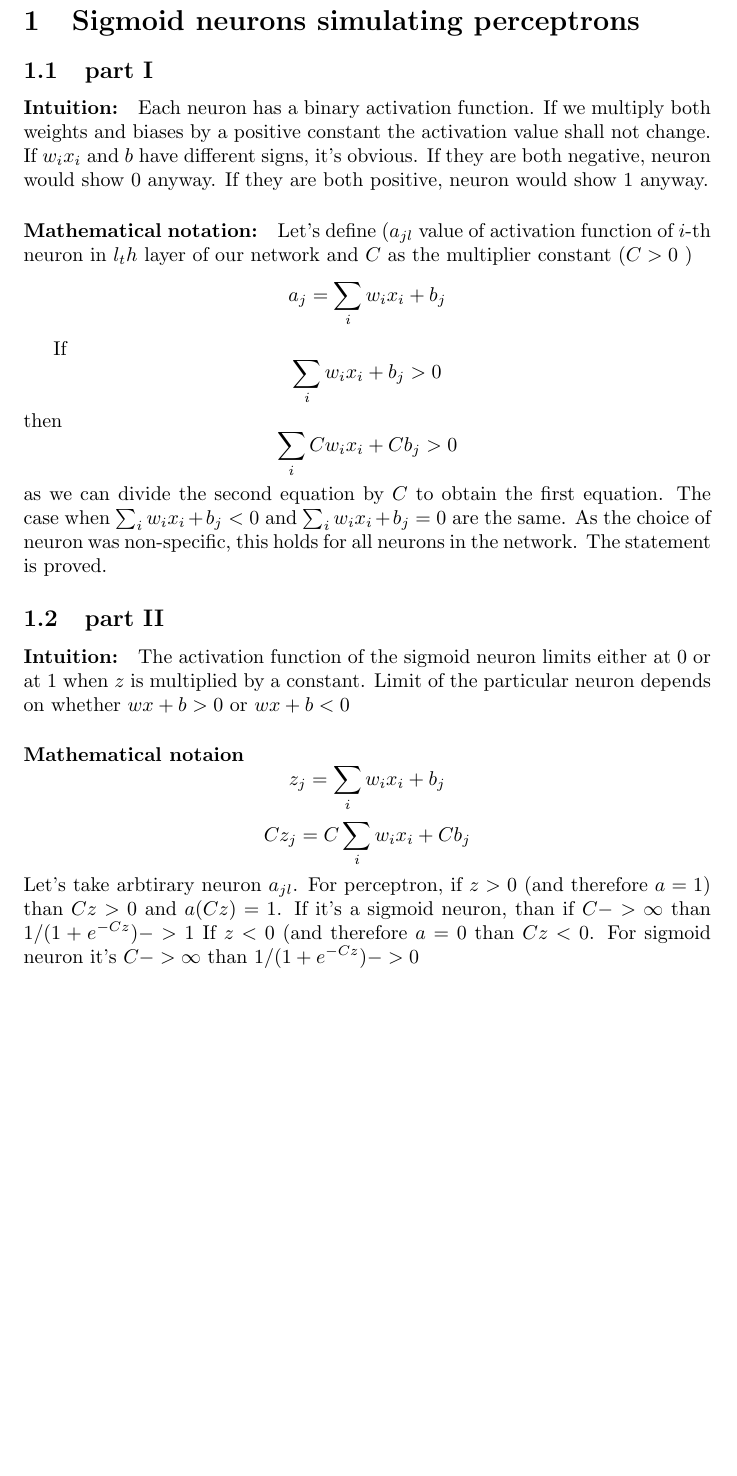
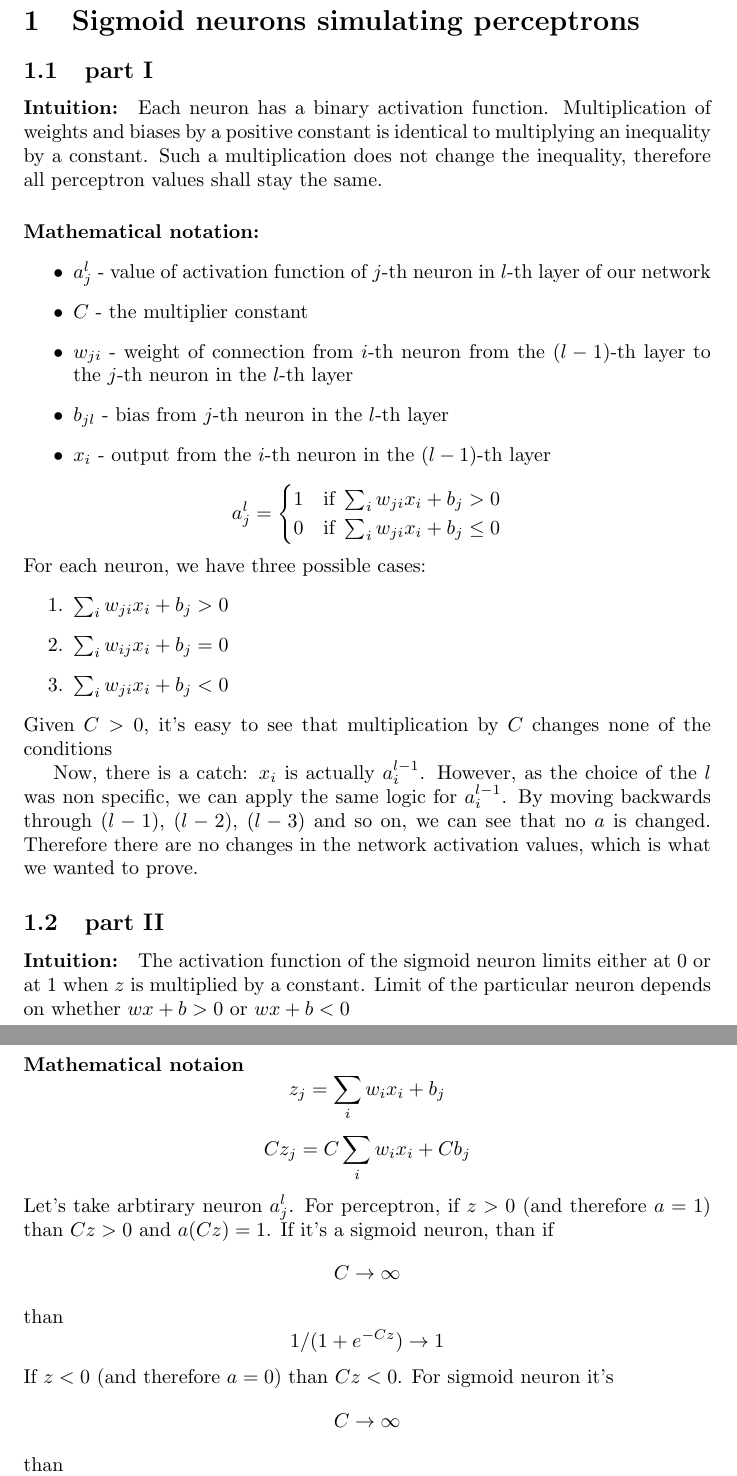
Before and after one commit to Loiisso/Study, a LaTeX document (NeuralNetworks/chap_1_theory/chap_1_theory_solutions.tex): part of page 2 of 2 before the commit and two parts of pages 2 and 3 of 3 after it, the two joined at a grey line, cut so that both start at the same text, the shorter picture padded with empty space. Compiled offline with pdfLaTeX.

Commit message:
Fix formatting, add more useful intuition, change indexing notation for the 1.1 task

```diff
--- a/NeuralNetworks/chap_1_theory/chap_1_theory_solutions.tex
+++ b/NeuralNetworks/chap_1_theory/chap_1_theory_solutions.tex
@@ -1,7 +1,7 @@
 \documentclass{article}
 \usepackage{amsmath}
 
-\title{Chaper theory 1 solution}
+\title{Chapter theory 1 solution}
 \date{2016-06-04}
 \author{Artem Puzanov}
 
@@ -16,21 +16,36 @@
 \section{Sigmoid neurons simulating perceptrons}
 \subsection{part I}
 \paragraph{Intuition:}
-Each neuron has a binary activation function. If we multiply both weights and biases by a positive
-constant the activation value shall not change. If $w_ix_i$ and $b$ have different signs, it's obvious.
-If they are both negative, neuron would show $0$ anyway. If they are both positive, neuron would show
-$1$ anyway.
+Each neuron has a binary activation function. Multiplication of weights and biases
+by a positive constant is identical to multiplying an inequality by a constant. Such a multiplication does not change
+the inequality, therefore all perceptron values shall stay the same.
 \paragraph{Mathematical notation:}
-Let's define $(a_{jl}$ value of activation function of $i$-th neuron in $l_th$ layer of our network
-and $C$ as the multiplier constant ($C > 0$ )
-\begin{equation*}
-  a_{j} = \sum_{i}w_ix_i + b_j
-\end{equation*}
+\begin{itemize}
+\item $a_{j}^l$ - value of activation function of $j$-th neuron in $l$-th layer of our network
+\item $C$ -  the multiplier constant
+\item $w_{ji}$ - weight of connection from $i$-th neuron from the $(l-1)$-th layer to the $j$-th neuron in the $l$-th layer
+\item $b_{jl}$ - bias from $j$-th neuron in the $l$-th layer
+\item $x_i$ - output from the $i$-th neuron in the $(l-1)$-th layer
+\end{itemize}
+\[
+a_{j}^l =
+\begin{cases}
+1 & \text{if } \sum_{i}w_{ji}x_i + b_j > 0 \\
+0 & \text{if } \sum_{i}w_{ji}x_i + b_j \leq 0
+\end{cases}
+\]
+For each neuron, we have three possible cases:
+\begin{enumerate}
+\item $\sum_{i}w_{ji}x_i + b_j > 0$
+\item $\sum_{i}w_{ij}x_i + b_j = 0$
+\item $\sum_{i}w_{ji}x_i + b_j < 0$
+\end{enumerate}
+Given $C > 0$, it's easy to see that multiplication by $C$ changes none of the conditions
 
-If $$\sum_{i}w_ix_i + b_j > 0$$ then $$\sum_{i}Cw_ix_i + Cb_j > 0$$ as we can divide the second equation by $C$
-to obtain the first equation. The case when $\sum_{i}w_ix_i + b_j < 0$ and $\sum_{i}w_ix_i + b_j = 0$ are the same.
-As the choice of neuron was non-specific, this holds for all neurons in the network.
-The statement is proved.
+Now, there is a catch: $x_i$ is actually $a_{i}^{l-1}$. However, as the choice of the $l$ was non specific,
+we can apply the same logic for $a_{i}^{l-1}$.
+By moving backwards through $(l-1)$, $(l-2)$, $(l-3)$ and so on, we can see that no $a$ is changed.
+Therefore there are no changes in the network activation values, which is what we wanted to prove.
 
 \subsection{part II}
 \paragraph{Intuition:}
@@ -43,7 +58,8 @@ is multiplied by a constant. Limit of the particular neuron depends on whether $
 \begin{equation*}
   Cz_{j} = C\sum_{i}w_ix_i + Cb_j
 \end{equation*}
-Let's take arbtirary neuron $a_{jl}$. For perceptron, if $z > 0$ (and therefore $a = 1$) than $Cz > 0$ and $a(Cz)=1$.
-If it's a sigmoid neuron, than if $C -> \infty$ than $1/(1 + e^{-Cz}) -> 1$
-If $z < 0$  (and therefore $a = 0$ than $Cz < 0$. For sigmoid neuron it's $C -> \infty$ than $1/(1 + e^{-Cz}) -> 0$
+Let's take arbtirary neuron $a_j^l$. For perceptron, if $z > 0$ (and therefore $a = 1$) than $Cz > 0$ and $a(Cz)=1$.
+If it's a sigmoid neuron, than if $$C \to \infty$$ than $$1/(1 + e^{-Cz}) \to 1$$
+If $z < 0$  (and therefore $a = 0$) than $Cz < 0$.
+For sigmoid neuron it's $$C \to \infty$$ than $$1/(1 + e^{-Cz}) \to 0$$
 
```
Also changed, not shown: NeuralNetworks/chap_1_theory/chap_1_theory_solutions.tex (2 more changed lines).
